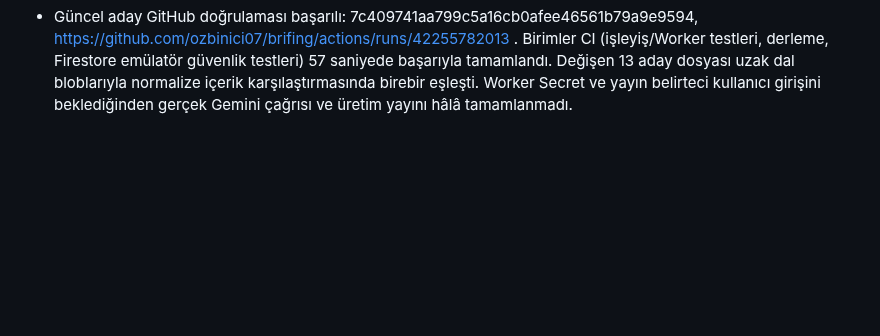
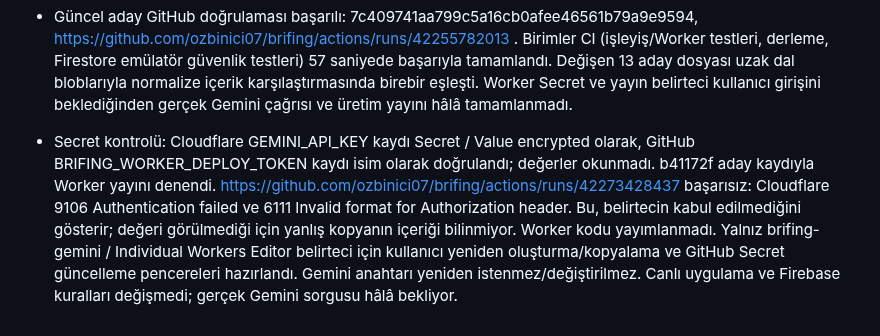
Before and after one commit to ozbinici07/brifing, a Markdown page: docs/PROJE_NOTLARI.md, the part around the change. Drawn GitHub-style; blank space fills up the shorter version.

Commit message:
Record secret validation and deployment token format failure [skip ci]

```diff
--- a/docs/PROJE_NOTLARI.md
+++ b/docs/PROJE_NOTLARI.md
@@ -603,3 +603,5 @@ Bu dosyaya kişisel bilgiler, şifreler veya sohbetin tamamını eklemeyin; yaln
 - Son yeniden deneme: 120 işleyiş/Worker testi başarılı (0 hata); pasif yönetici profilinin reddi de kapsandı. Taslak okuma kararı kaynaklara ve güvenlik testlerine işlendi. GitHub aday dalı güncelleniyor; üretim Firestore kuralları, Firebase Hosting ve Worker kodu henüz yayımlanmadı. Dar Worker yayın belirteci onayı ve kullanıcı Secret girişi bekliyor.
 
 - Güncel aday GitHub doğrulaması başarılı: 7c409741aa799c5a16cb0afee46561b79a9e9594, https://github.com/ozbinici07/brifing/actions/runs/42255782013 . Birimler CI (işleyiş/Worker testleri, derleme, Firestore emülatör güvenlik testleri) 57 saniyede başarıyla tamamlandı. Değişen 13 aday dosyası uzak dal bloblarıyla normalize içerik karşılaştırmasında birebir eşleşti. Worker Secret ve yayın belirteci kullanıcı girişini beklediğinden gerçek Gemini çağrısı ve üretim yayını hâlâ tamamlanmadı.
+
+- Secret kontrolü: Cloudflare GEMINI_API_KEY kaydı Secret / Value encrypted olarak, GitHub BRIFING_WORKER_DEPLOY_TOKEN kaydı isim olarak doğrulandı; değerler okunmadı. b41172f aday kaydıyla Worker yayını denendi. https://github.com/ozbinici07/brifing/actions/runs/42273428437 başarısız: Cloudflare 9106 Authentication failed ve 6111 Invalid format for Authorization header. Bu, belirtecin kabul edilmediğini gösterir; değeri görülmediği için yanlış kopyanın içeriği bilinmiyor. Worker kodu yayımlanmadı. Yalnız brifing-gemini / Individual Workers Editor belirteci için kullanıcı yeniden oluşturma/kopyalama ve GitHub Secret güncelleme pencereleri hazırlandı. Gemini anahtarı yeniden istenmez/değiştirilmez. Canlı uygulama ve Firebase kuralları değişmedi; gerçek Gemini sorgusu hâlâ bekliyor.
```
